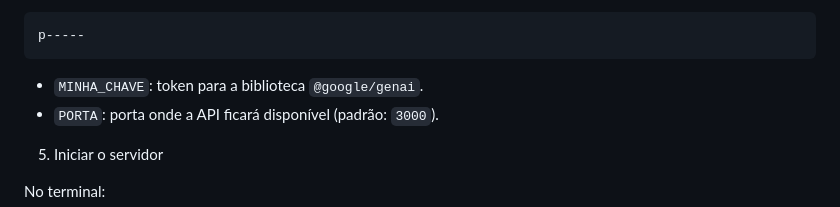
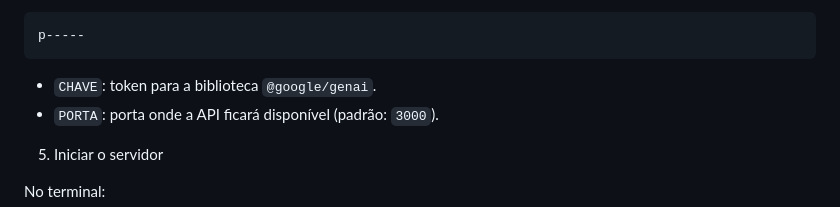
Before and after one commit to yurigarciapardinho/BobIA-pro, a Markdown page: material_de_apoio/como_usar_bob_ia_pro.md, the part around the change. Rendered like a GitHub page.

Commit message:
Docs: Ajusta instrução para criação de .env
*MINHA_CHAVE -> CHAVE

````diff
--- a/material_de_apoio/como_usar_bob_ia_pro.md
+++ b/material_de_apoio/como_usar_bob_ia_pro.md
@@ -31,7 +31,7 @@ Crie um arquivo `.env` na raiz do projeto com:
 p-----
 ```
 
-- `MINHA_CHAVE`: token para a biblioteca `@google/genai`.
+- `CHAVE`: token para a biblioteca `@google/genai`.
 - `PORTA`: porta onde a API ficará disponível (padrão: `3000`).
 
 5. Iniciar o servidor
````
